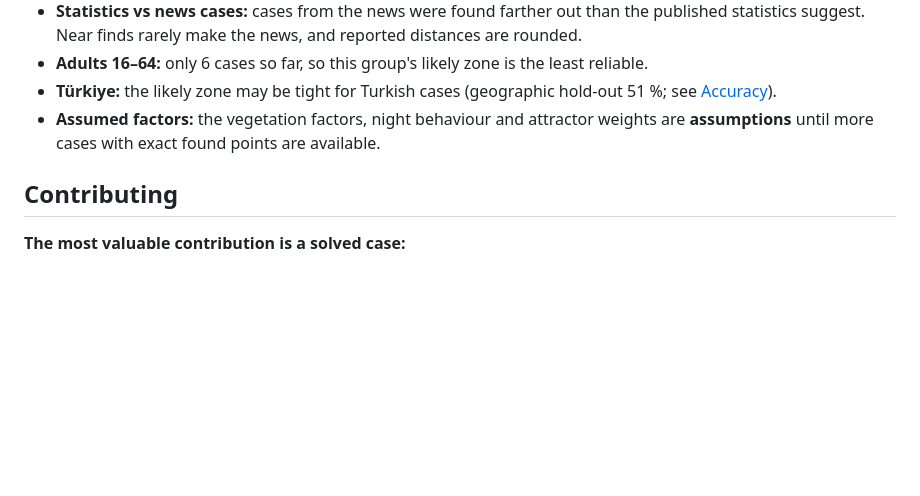
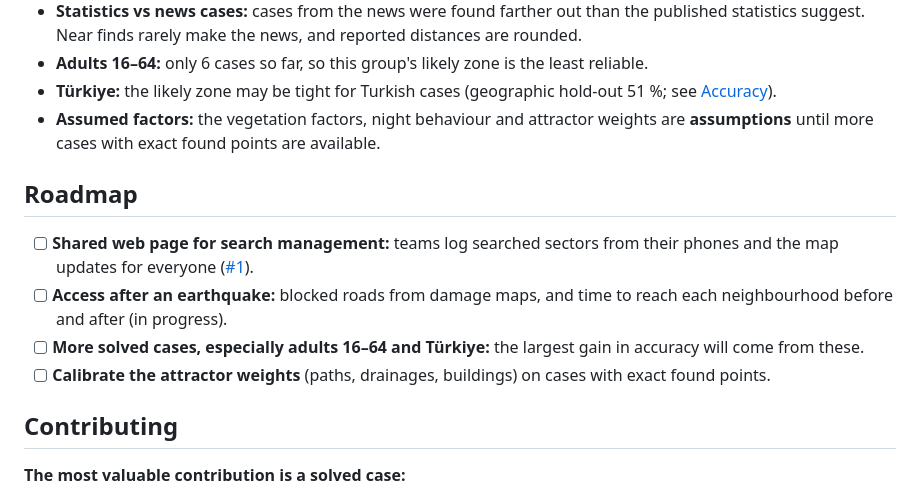
Before and after one commit to mstkyvz/sar-sleuth, a Markdown page: README.md, the part around the change. Rendered like a GitHub page; blank space fills up the shorter version.

Commit message:
README: roadmap

```diff
--- a/README.md
+++ b/README.md
@@ -307,6 +307,13 @@ All open, no account or key needed.
 - **Türkiye:** the likely zone may be tight for Turkish cases (geographic hold-out 51 %; see [Accuracy](#accuracy)).
 - **Assumed factors:** the vegetation factors, night behaviour and attractor weights are **assumptions** until more cases with exact found points are available.
 
+## Roadmap
+
+- [ ] **Shared web page for search management:** teams log searched sectors from their phones and the map updates for everyone ([#1](https://github.com/mstkyvz/sar-sleuth/issues/1)).
+- [ ] **Access after an earthquake:** blocked roads from damage maps, and time to reach each neighbourhood before and after (in progress).
+- [ ] **More solved cases, especially adults 16–64 and Türkiye:** the largest gain in accuracy will come from these.
+- [ ] **Calibrate the attractor weights** (paths, drainages, buildings) on cases with exact found points.
+
 ## Contributing
 
 **The most valuable contribution is a solved case:**
```
